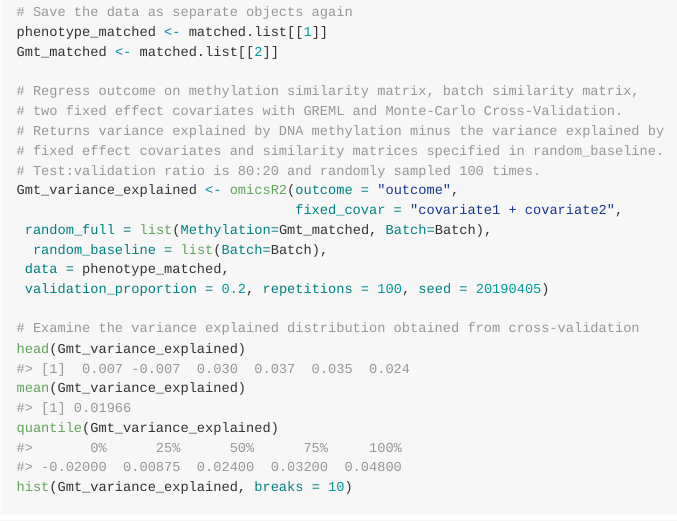
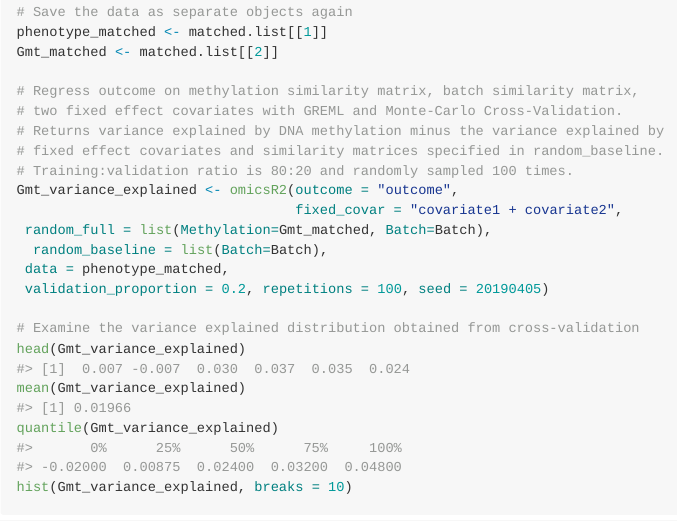
Before and after one commit to aneumann-science/omicsR2, an R Markdown document (README.Rmd): the page in a window 1100 px wide, from 2270 px down. The pictures show the output file README.md that the author committed with the source, drawn offline in the style of GitHub.

Commit message:
Fixed documentation typo "Test:validation" to "Training:validation".

```diff
--- a/README.Rmd
+++ b/README.Rmd
@@ -106,7 +106,7 @@
 # two fixed effect covariates with GREML and Monte-Carlo Cross-Validation.
 # Returns variance explained by DNA methylation minus the variance explained by
 # fixed effect covariates and similarity matrices specified in random_baseline.
-# Test:validation ratio is 80:20 and randomly sampled 100 times.
+# Training:validation ratio is 80:20 and randomly sampled 100 times.
 Gmt_variance_explained <- omicsR2(outcome = "outcome",
                                   fixed_covar = "covariate1 + covariate2",
  random_full = list(Methylation=Gmt_matched, Batch=Batch),
```
Also changed, not shown: R/omicsR2.R (+1 -1 lines), extra_scripts/complete_example.R (+1 -1 lines), vignettes/omicsR2_vignette.Rmd (+1 -1 lines), README.md.
